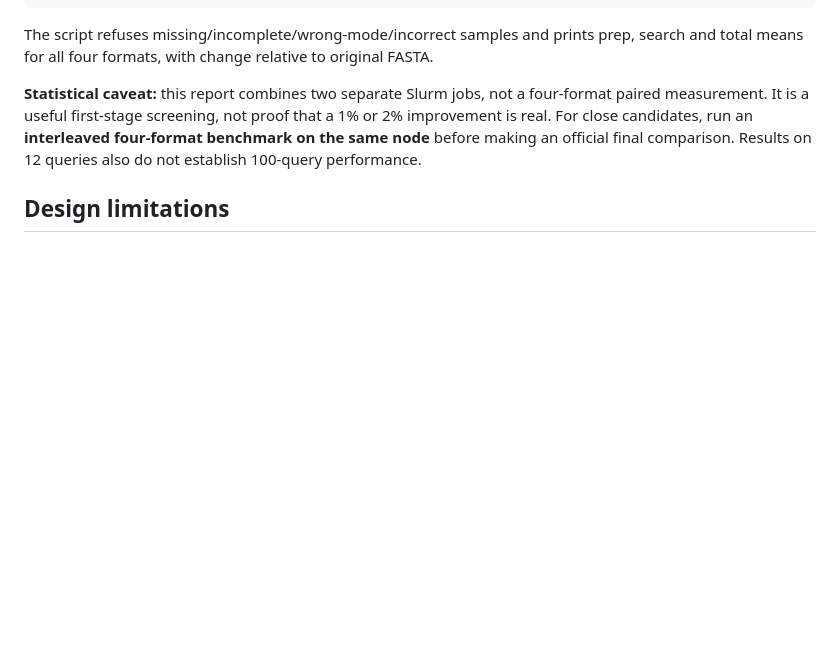
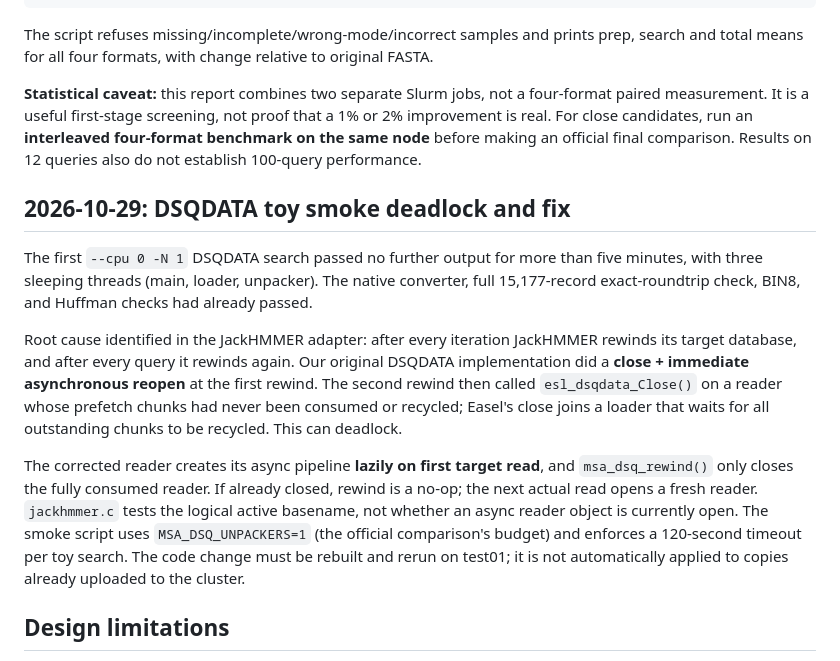
Before and after one commit to DotRedstone/SuperMSA, a Markdown page: docs/FOUR_FORMAT_DB_EXPERIMENT.md, the part around the change. Drawn GitHub-style; blank space fills up the shorter version.

Commit message:
docs(dsqdata): record eager-reopen deadlock and required lazy-open regression

```diff
--- a/docs/FOUR_FORMAT_DB_EXPERIMENT.md
+++ b/docs/FOUR_FORMAT_DB_EXPERIMENT.md
@@ -108,6 +108,31 @@ candidates, run an **interleaved four-format benchmark on the same node**
 before making an official final comparison. Results on 12 queries also
 do not establish 100-query performance.
 
+## 2026-10-29: DSQDATA toy smoke deadlock and fix
+
+The first `--cpu 0 -N 1` DSQDATA search passed no further output
+for more than five minutes, with three sleeping threads (main, loader,
+unpacker). The native converter, full 15,177-record exact-roundtrip
+check, BIN8, and Huffman checks had already passed.
+
+Root cause identified in the JackHMMER adapter: after every iteration
+JackHMMER rewinds its target database, and after every query it rewinds
+again. Our original DSQDATA implementation did a **close + immediate
+asynchronous reopen** at the first rewind. The second rewind then
+called `esl_dsqdata_Close()` on a reader whose prefetch chunks had
+never been consumed or recycled; Easel's close joins a loader that
+waits for all outstanding chunks to be recycled. This can deadlock.
+
+The corrected reader creates its async pipeline **lazily on first
+target read**, and `msa_dsq_rewind()` only closes the fully consumed
+reader. If already closed, rewind is a no-op; the next actual read
+opens a fresh reader. `jackhmmer.c` tests the logical active
+basename, not whether an async reader object is currently open.
+The smoke script uses `MSA_DSQ_UNPACKERS=1` (the official comparison's
+budget) and enforces a 120-second timeout per toy search. The code
+change must be rebuilt and rerun on test01; it is not automatically
+applied to copies already uploaded to the cluster.
+
 ## Design limitations
 
 The DSQDATA bridge copies each unpacked sequence into a JackHMMER
```
